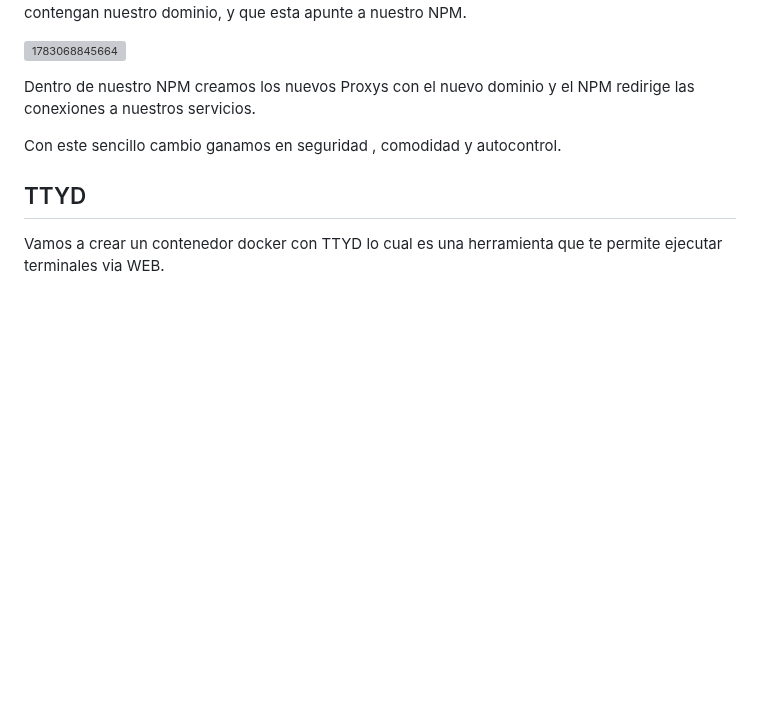
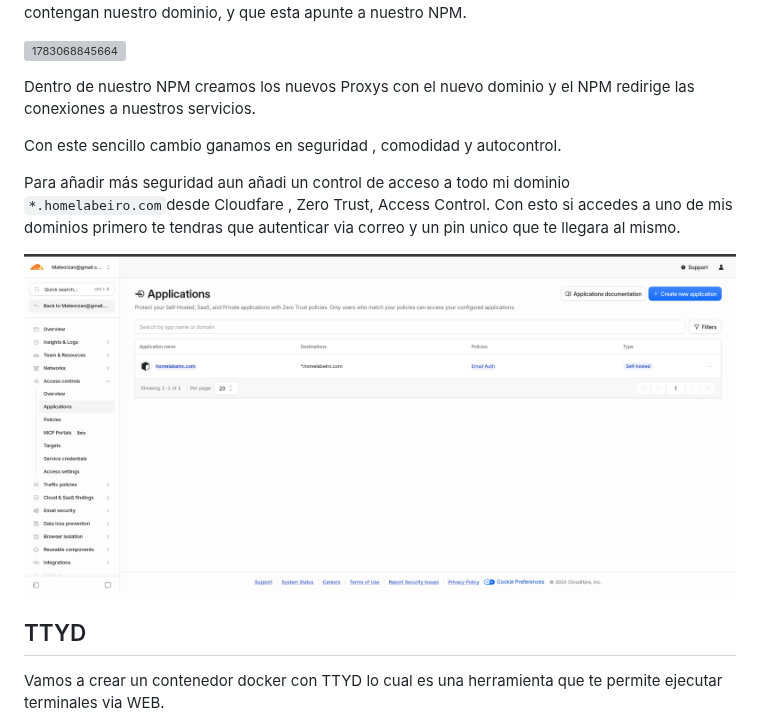
Before and after one commit to mateorzan/HOMELAB, a Markdown page: Zimablade2.md, the part around the change. Rendered like a GitHub page; pictures changed too: image/Zimablade2/1786828723350.png (added); blank space fills up the shorter version; grey boxes are pictures that could not be loaded.

Commit message:
Cloudfare Access Control Configuration

```diff
--- a/Zimablade2.md
+++ b/Zimablade2.md
@@ -862,6 +862,10 @@ Dentro de nuestro NPM creamos los nuevos Proxys con el nuevo dominio y el NPM re
 
 Con este sencillo cambio ganamos en seguridad , comodidad y autocontrol.
 
+Para añadir más seguridad aun añadi un control de acceso a todo mi dominio `*.homelabeiro.com`desde Cloudfare , Zero Trust, Access Control. Con esto si accedes a uno de mis dominios primero te tendras que autenticar via correo y un pin unico que te llegara al mismo.
+
+![1786828723350](image/Zimablade2/1786828723350.png)
+
 ## TTYD
 
 Vamos a crear un contenedor docker con TTYD lo cual es una herramienta que te permite ejecutar terminales via WEB.
```
